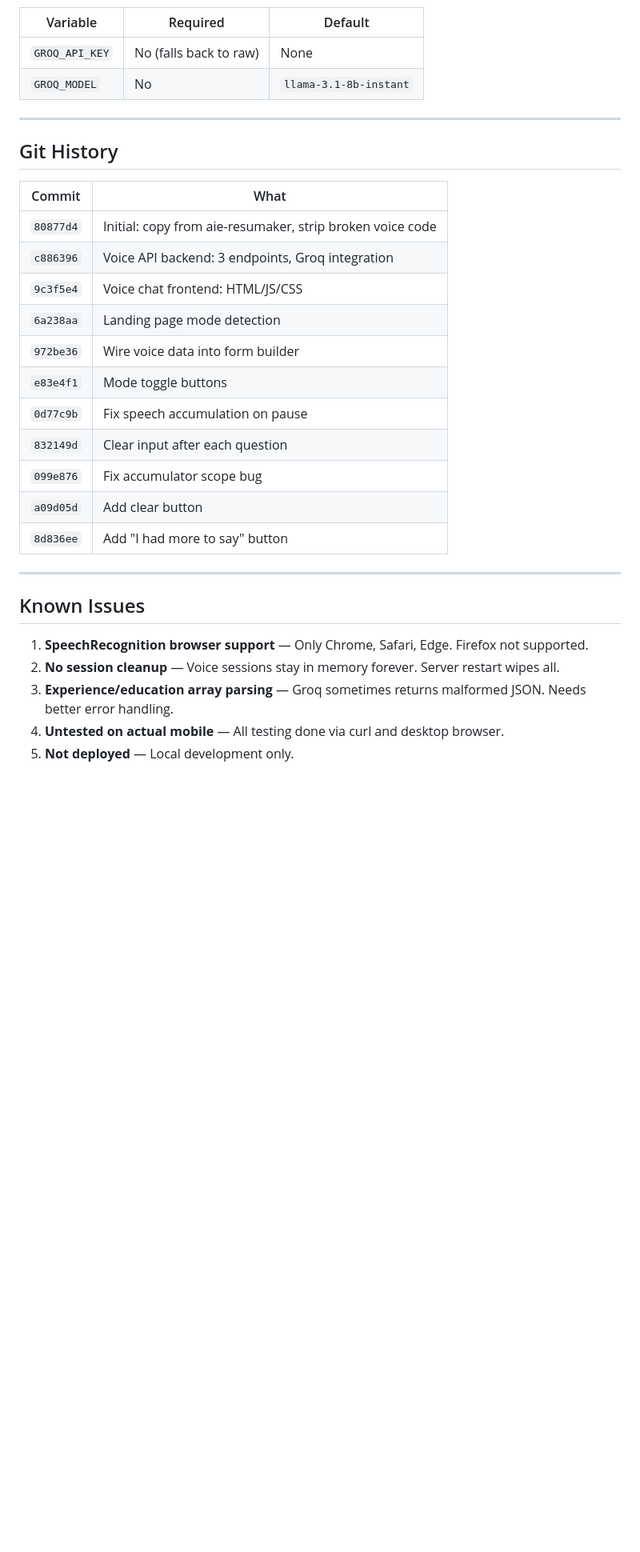
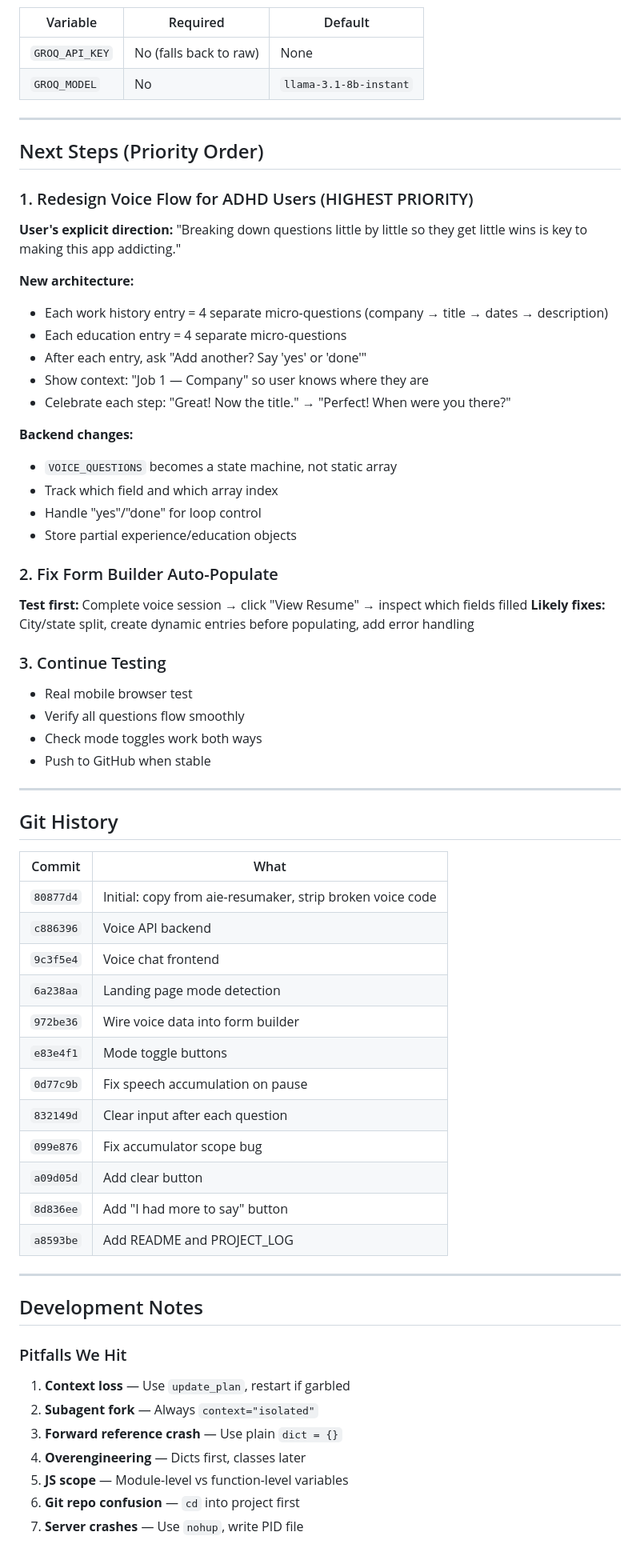
Before and after one commit to daddyclint82/AIE-ResuMaker-Hybrid, a Markdown page: README.md, the part around one of its changes. Shown at 80% size. Drawn GitHub-style; blank space fills up the shorter version.

Commit message:
Update README and PROJECT_LOG with ADHD redesign playbook, known issues, and next session focus

```diff
--- a/README.md
+++ b/README.md
@@ -153,13 +114,43 @@ kill $(cat /tmp/hybrid.pid)
 
 ---
 
+## Next Steps (Priority Order)
+
+### 1. Redesign Voice Flow for ADHD Users (HIGHEST PRIORITY)
+**User's explicit direction:** "Breaking down questions little by little so they get little wins is key to making this app addicting."
+
+**New architecture:**
+- Each work history entry = 4 separate micro-questions (company → title → dates → description)
+- Each education entry = 4 separate micro-questions
+- After each entry, ask "Add another? Say 'yes' or 'done'"
+- Show context: "Job 1 — Company" so user knows where they are
+- Celebrate each step: "Great! Now the title." → "Perfect! When were you there?"
+
+**Backend changes:**
+- `VOICE_QUESTIONS` becomes a state machine, not static array
+- Track which field and which array index
+- Handle "yes"/"done" for loop control
+- Store partial experience/education objects
+
+### 2. Fix Form Builder Auto-Populate
+**Test first:** Complete voice session → click "View Resume" → inspect which fields filled
+**Likely fixes:** City/state split, create dynamic entries before populating, add error handling
+
+### 3. Continue Testing
+- Real mobile browser test
+- Verify all questions flow smoothly
+- Check mode toggles work both ways
+- Push to GitHub when stable
+
+---
+
 ## Git History
 
 | Commit | What |
 |--------|------|
 | `80877d4` | Initial: copy from aie-resumaker, strip broken voice code |
-| `c886396` | Voice API backend: 3 endpoints, Groq integration |
-| `9c3f5e4` | Voice chat frontend: HTML/JS/CSS |
+| `c886396` | Voice API backend |
+| `9c3f5e4` | Voice chat frontend |
 | `6a238aa` | Landing page mode detection |
 | `972be36` | Wire voice data into form builder |
 | `e83e4f1` | Mode toggle buttons |
@@ -168,14 +159,18 @@ kill $(cat /tmp/hybrid.pid)
 | `099e876` | Fix accumulator scope bug |
 | `a09d05d` | Add clear button |
 | `8d836ee` | Add "I had more to say" button |
+| `a8593be` | Add README and PROJECT_LOG |
 
 ---
 
-## Known Issues
+## Development Notes
 
-1. **SpeechRecognition browser support** — Only Chrome, Safari, Edge. Firefox not supported.
-2. **No session cleanup** — Voice sessions stay in memory forever. Server restart wipes all.
-3. **Experience/education array parsing** — Groq sometimes returns malformed JSON. Needs better error handling.
-4. **Untested on actual mobile** — All testing done via curl and desktop browser.
-5. **Not deployed** — Local development only.
+### Pitfalls We Hit
+1. **Context loss** — Use `update_plan`, restart if garbled
+2. **Subagent fork** — Always `context="isolated"`
+3. **Forward reference crash** — Use plain `dict = {}`
+4. **Overengineering** — Dicts first, classes later
+5. **JS scope** — Module-level vs function-level variables
+6. **Git repo confusion** — `cd` into project first
+7. **Server crashes** — Use `nohup`, write PID file
 
```
Also changed, not shown: other parts of README.md (+30 -73 lines).
